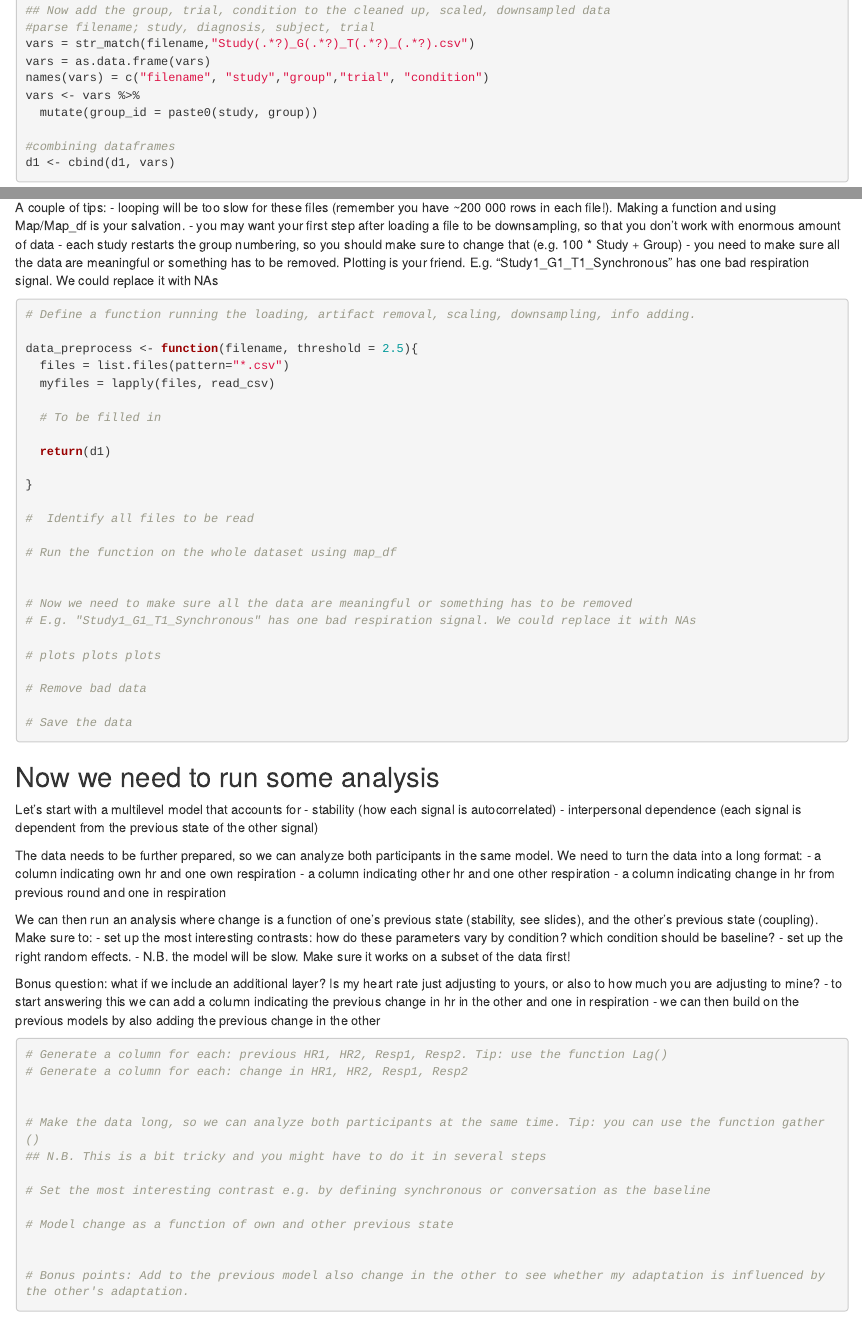
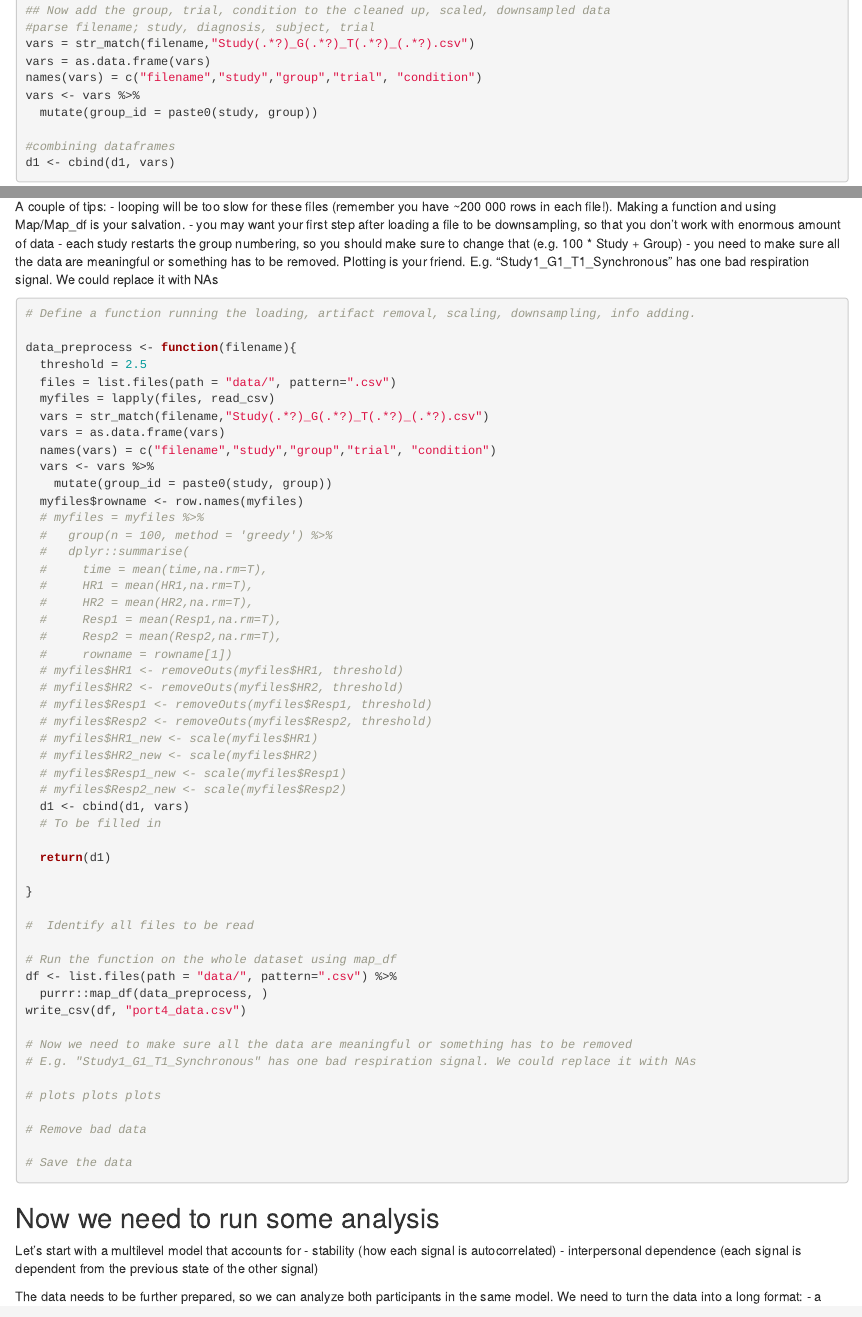
Before and after one commit to Stoodi-Groop/Port-4, an R Markdown document (A4_P1_Mia.Rmd): the page in a window 1100 px wide, from 3480 px down, and a second part further down, joined at a grey line. Rendered offline with R 4.5, knitr and Pandoc, with nearby package versions; some code elsewhere in the file could not run offline.

Commit message:
function

````diff
--- a/A4_P1_Mia.Rmd
+++ b/A4_P1_Mia.Rmd
@@ -155,10 +155,34 @@ A couple of tips:
 ```{r}
 # Define a function running the loading, artifact removal, scaling, downsampling, info adding.
 
-data_preprocess <- function(filename, threshold = 2.5){
-  files = list.files(pattern="*.csv")
+data_preprocess <- function(filename){
+  threshold = 2.5
+  files = list.files(path = "data/", pattern=".csv")
   myfiles = lapply(files, read_csv)
-
+  vars = str_match(filename,"Study(.*?)_G(.*?)_T(.*?)_(.*?).csv")
+  vars = as.data.frame(vars)
+  names(vars) = c("filename","study","group","trial", "condition")
+  vars <- vars %>%
+    mutate(group_id = paste0(study, group))
+  myfiles$rowname <- row.names(myfiles)
+  # myfiles = myfiles %>%
+  #   group(n = 100, method = 'greedy') %>%
+  #   dplyr::summarise(
+  #     time = mean(time,na.rm=T),
+  #     HR1 = mean(HR1,na.rm=T),
+  #     HR2 = mean(HR2,na.rm=T),
+  #     Resp1 = mean(Resp1,na.rm=T),
+  #     Resp2 = mean(Resp2,na.rm=T),
+  #     rowname = rowname[1])
+  # myfiles$HR1 <- removeOuts(myfiles$HR1, threshold)
+  # myfiles$HR2 <- removeOuts(myfiles$HR2, threshold)
+  # myfiles$Resp1 <- removeOuts(myfiles$Resp1, threshold)
+  # myfiles$Resp2 <- removeOuts(myfiles$Resp2, threshold)
+  # myfiles$HR1_new <- scale(myfiles$HR1)
+  # myfiles$HR2_new <- scale(myfiles$HR2)
+  # myfiles$Resp1_new <- scale(myfiles$Resp1)
+  # myfiles$Resp2_new <- scale(myfiles$Resp2)
+  d1 <- cbind(d1, vars)
   # To be filled in
 
   return(d1)
@@ -168,7 +192,9 @@ data_preprocess <- function(filename, threshold = 2.5){
 #  Identify all files to be read
 
 # Run the function on the whole dataset using map_df
-
+df <- list.files(path = "data/", pattern=".csv") %>%
+  purrr::map_df(data_preprocess, )
+write_csv(df, "port4_data.csv")
 
 # Now we need to make sure all the data are meaningful or something has to be removed
 # E.g. "Study1_G1_T1_Synchronous" has one bad respiration signal. We could replace it with NAs
````
Also changed, not shown: A4_P1_Mia.Rmd (2 more changed lines).
